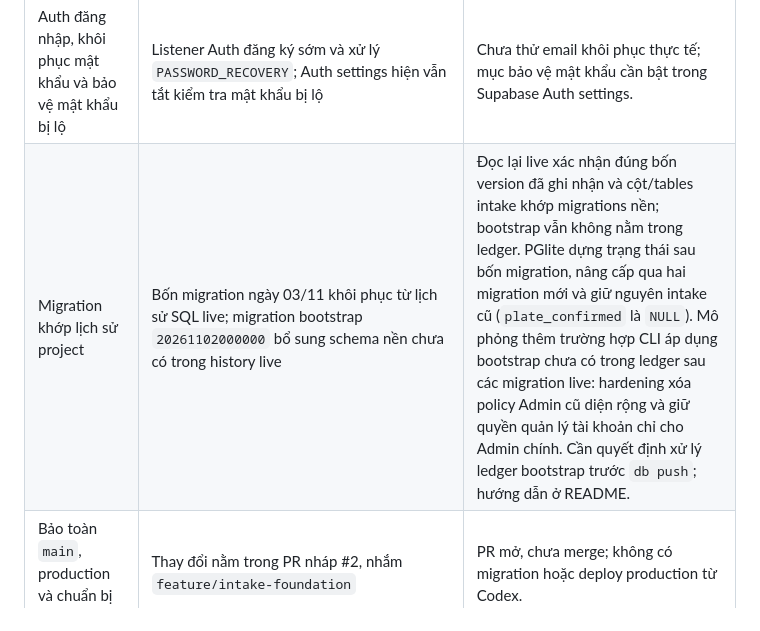
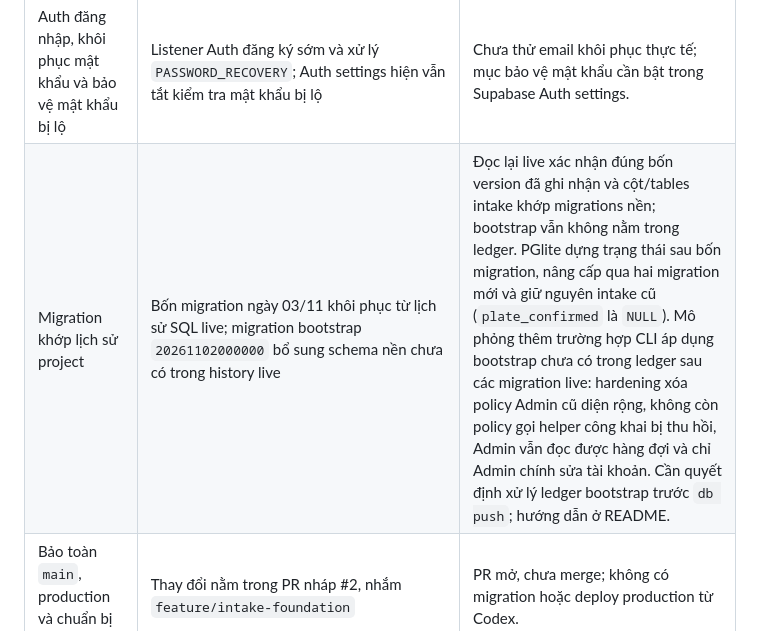
Before and after one commit to nguyenanhtu1881-svg/giao-viec-pwa, a Markdown page: docs/implementation-audit.md, the part around the change. Drawn GitHub-style.

Commit message:
Verify RLS remains sound after bootstrap replay

```diff
--- a/docs/implementation-audit.md
+++ b/docs/implementation-audit.md
@@ -15,7 +15,7 @@ Ngày đối chiếu: 05/11/2026. Phạm vi kiểm tra gồm nhánh review, Supa
 | Ảnh và hồ sơ hoàn tất giữ tối đa 45 ngày; không xóa hồ sơ chưa xong | Hàm claim chỉ chọn work order đã hoàn tất đủ 45 ngày và intake đã đóng; Edge Function xóa Storage trước, sau đó xóa hồ sơ | PGlite xác nhận chỉ claim/xóa hồ sơ đã đóng đủ 45 ngày; 3 test retention mock xác nhận Storage xóa trước DB và xử lý lỗi. Edge Function/lịch chưa deploy/cấu hình. |
 | RLS, quyền Storage và hàm đặc quyền được rà soát | Migration khôi phục bốn migration đã áp dụng, đưa helper/write RPC nhạy cảm vào schema `private`, thu hồi quyền DML dư thừa, giữ wrapper public `SECURITY INVOKER` | PGlite xác nhận grant: API role không gọi helper public/retention tùy ý, không ghi trực tiếp assignment/trạng thái task; intake cần xác nhận biển số, upload giới hạn đúng thư mục, nhân viên không liên quan không đọc ảnh/work order; Admin đọc được hàng đợi và ánh xạ trạm sau khi helper public bị thu hồi. Harness xác nhận không còn policy RLS nào gọi helper public đã bị thu hồi. Audit live trước đó phát hiện ACL rộng; migration chưa áp dụng lên project và advisory thật vẫn phản ánh trạng thái cũ. |
 | Auth đăng nhập, khôi phục mật khẩu và bảo vệ mật khẩu bị lộ | Listener Auth đăng ký sớm và xử lý `PASSWORD_RECOVERY`; Auth settings hiện vẫn tắt kiểm tra mật khẩu bị lộ | Chưa thử email khôi phục thực tế; mục bảo vệ mật khẩu cần bật trong Supabase Auth settings. |
-| Migration khớp lịch sử project | Bốn migration ngày 03/11 khôi phục từ lịch sử SQL live; migration bootstrap `20261102000000` bổ sung schema nền chưa có trong history live | Đọc lại live xác nhận đúng bốn version đã ghi nhận và cột/tables intake khớp migrations nền; bootstrap vẫn không nằm trong ledger. PGlite dựng trạng thái sau bốn migration, nâng cấp qua hai migration mới và giữ nguyên intake cũ (`plate_confirmed` là `NULL`). Mô phỏng thêm trường hợp CLI áp dụng bootstrap chưa có trong ledger sau các migration live: hardening xóa policy Admin cũ diện rộng và giữ quyền quản lý tài khoản chỉ cho Admin chính. Cần quyết định xử lý ledger bootstrap trước `db push`; hướng dẫn ở README. |
+| Migration khớp lịch sử project | Bốn migration ngày 03/11 khôi phục từ lịch sử SQL live; migration bootstrap `20261102000000` bổ sung schema nền chưa có trong history live | Đọc lại live xác nhận đúng bốn version đã ghi nhận và cột/tables intake khớp migrations nền; bootstrap vẫn không nằm trong ledger. PGlite dựng trạng thái sau bốn migration, nâng cấp qua hai migration mới và giữ nguyên intake cũ (`plate_confirmed` là `NULL`). Mô phỏng thêm trường hợp CLI áp dụng bootstrap chưa có trong ledger sau các migration live: hardening xóa policy Admin cũ diện rộng, không còn policy gọi helper công khai bị thu hồi, Admin vẫn đọc được hàng đợi và chỉ Admin chính sửa tài khoản. Cần quyết định xử lý ledger bootstrap trước `db push`; hướng dẫn ở README. |
 | Bảo toàn `main`, production và chuẩn bị review | Thay đổi nằm trong PR nháp #2, nhắm `feature/intake-foundation` | PR mở, chưa merge; không có migration hoặc deploy production từ Codex. |
 
 ## Kiểm tra đã chạy
```
